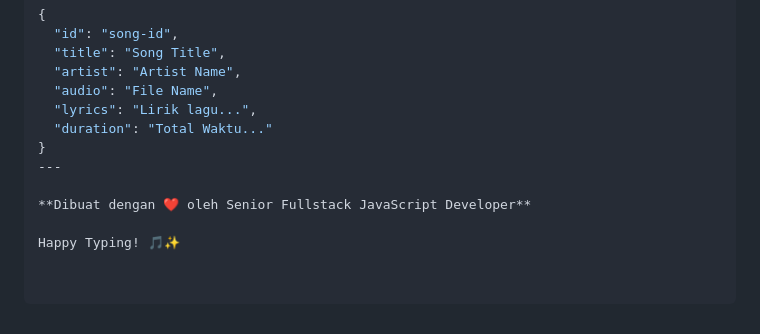
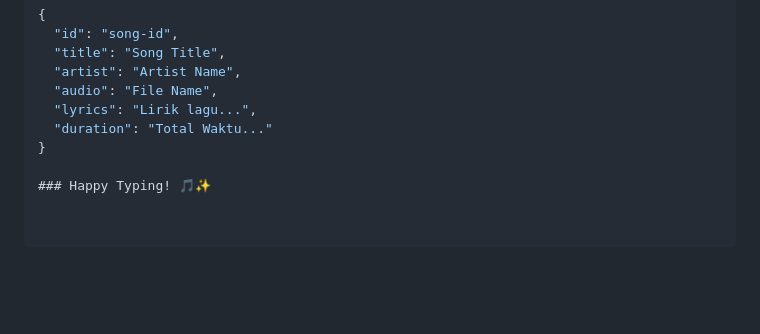
Before and after one commit to Asriel-27/LyricDash, a Markdown page: README.md, the part around the change. Drawn GitHub-style; blank space fills up the shorter version.

Commit message:
Update Readme No.2

```diff
--- a/README.md
+++ b/README.md
@@ -268,8 +268,5 @@ socket.on('receive-message', { userId, message, timestamp })
   "lyrics": "Lirik lagu...",
   "duration": "Total Waktu..."
 }
----
 
-**Dibuat dengan ❤️ oleh Senior Fullstack JavaScript Developer**
-
-Happy Typing! 🎵✨
+### Happy Typing! 🎵✨
```
